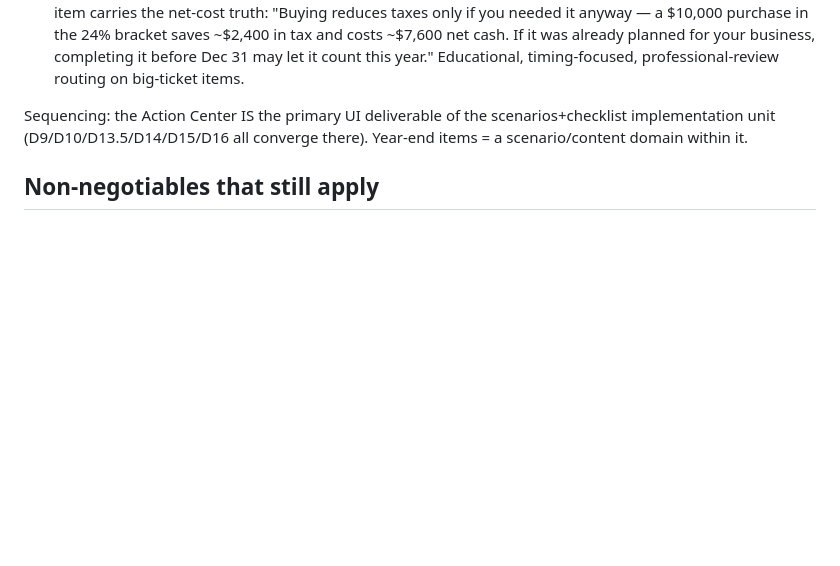
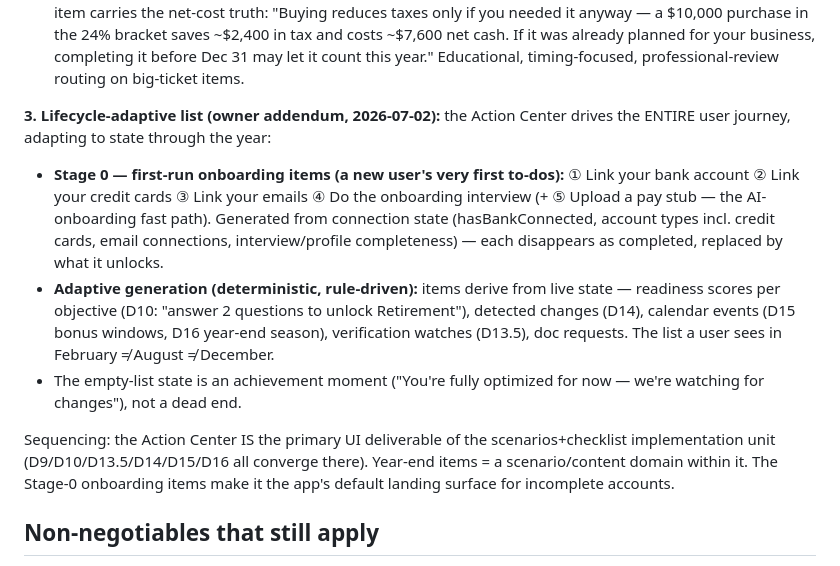
Before and after one commit to parkktech/spendifiai, a Markdown page: .planning/reference/enhanced-profile-integration-notes.md, the part around the change. Rendered like a GitHub page; blank space fills up the shorter version.

Commit message:
docs: D16 addendum — lifecycle-adaptive Action Center (onboarding stage 0)

```diff
--- a/.planning/reference/enhanced-profile-integration-notes.md
+++ b/.planning/reference/enhanced-profile-integration-notes.md
@@ -186,7 +186,12 @@ Owner: bonus alerts should pop up in a TODO LIST along with tax review strategy
 - Purchase-timing items are GATED on confirmed business/personal context and keyed to THEIR confirmed business type: §179/bonus-depreciation equipment for the categories they actually operate (work truck >6,000 lbs GVWR [config constant exists], computer, tractor for a confirmed farm, salon products for a confirmed salon, motorsport equipment ONLY for a confirmed motorsport business per the gray-area gating), charitable bunching education.
 - **HONESTY GUARDRAIL (binding copy rule):** never "spend to save" naked framing. Every purchase-timing item carries the net-cost truth: "Buying reduces taxes only if you needed it anyway — a $10,000 purchase in the 24% bracket saves ~$2,400 in tax and costs ~$7,600 net cash. If it was already planned for your business, completing it before Dec 31 may let it count this year." Educational, timing-focused, professional-review routing on big-ticket items.
 
-Sequencing: the Action Center IS the primary UI deliverable of the scenarios+checklist implementation unit (D9/D10/D13.5/D14/D15/D16 all converge there). Year-end items = a scenario/content domain within it.
+**3. Lifecycle-adaptive list (owner addendum, 2026-07-02):** the Action Center drives the ENTIRE user journey, adapting to state through the year:
+- **Stage 0 — first-run onboarding items (a new user's very first to-dos):** ① Link your bank account ② Link your credit cards ③ Link your emails ④ Do the onboarding interview (+ ⑤ Upload a pay stub — the AI-onboarding fast path). Generated from connection state (hasBankConnected, account types incl. credit cards, email connections, interview/profile completeness) — each disappears as completed, replaced by what it unlocks.
+- **Adaptive generation (deterministic, rule-driven):** items derive from live state — readiness scores per objective (D10: "answer 2 questions to unlock Retirement"), detected changes (D14), calendar events (D15 bonus windows, D16 year-end season), verification watches (D13.5), doc requests. The list a user sees in February ≠ August ≠ December.
+- The empty-list state is an achievement moment ("You're fully optimized for now — we're watching for changes"), not a dead end.
+
+Sequencing: the Action Center IS the primary UI deliverable of the scenarios+checklist implementation unit (D9/D10/D13.5/D14/D15/D16 all converge there). Year-end items = a scenario/content domain within it. The Stage-0 onboarding items make it the app's default landing surface for incomplete accounts.
 
 ## Non-negotiables that still apply
 
```
